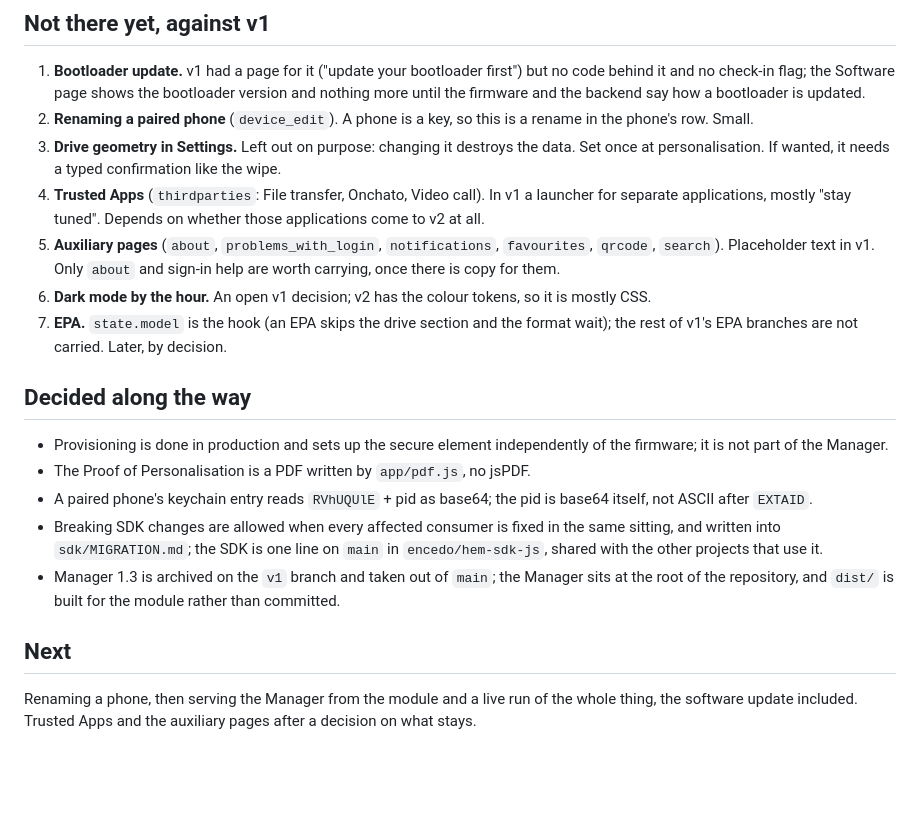
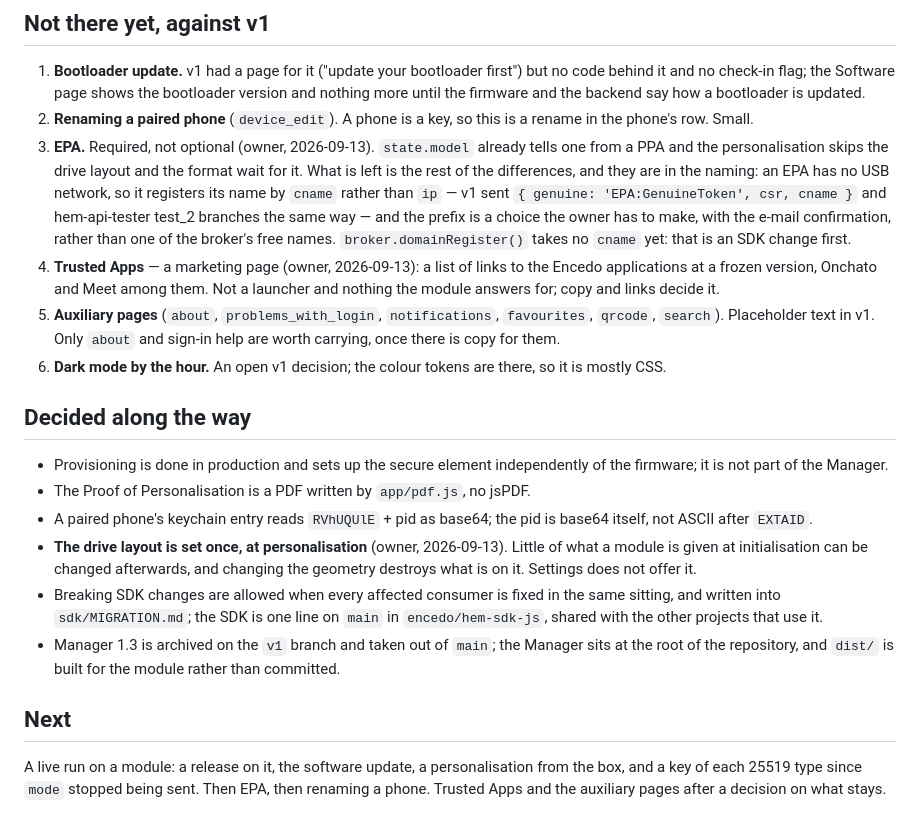
Before and after one commit to encedo/encedo-manager, a Markdown page: docs/STATUS.md, the part around one of its changes. Rendered like a GitHub page; blank space fills up the shorter version.

Commit message:
STATUS: the drive layout is settled, EPA is required, Trusted Apps is a page of links

```diff
--- a/docs/STATUS.md
+++ b/docs/STATUS.md
@@ -37,20 +37,23 @@ a password change without the password leaving the browser.
    say how a bootloader is updated.
 2. **Renaming a paired phone** (`device_edit`). A phone is a key, so this is a
    rename in the phone's row. Small.
-3. **Drive geometry in Settings.** Left out on purpose: changing it destroys
-   the data. Set once at personalisation. If wanted, it needs a typed
-   confirmation like the wipe.
-4. **Trusted Apps** (`thirdparties`: File transfer, Onchato, Video call). In v1
-   a launcher for separate applications, mostly "stay tuned". Depends on whether
-   those applications come to v2 at all.
+3. **EPA.** Required, not optional (owner, 2026-09-13). `state.model` already
+   tells one from a PPA and the personalisation skips the drive layout and the
+   format wait for it. What is left is the rest of the differences, and they
+   are in the naming: an EPA has no USB network, so it registers its name by
+   `cname` rather than `ip` — v1 sent `{ genuine: 'EPA:GenuineToken', csr,
+   cname }` and hem-api-tester test_2 branches the same way — and the prefix is
+   a choice the owner has to make, with the e-mail confirmation, rather than
+   one of the broker's free names. `broker.domainRegister()` takes no `cname`
+   yet: that is an SDK change first.
+4. **Trusted Apps** — a marketing page (owner, 2026-09-13): a list of links to
+   the Encedo applications at a frozen version, Onchato and Meet among them.
+   Not a launcher and nothing the module answers for; copy and links decide it.
 5. **Auxiliary pages** (`about`, `problems_with_login`, `notifications`,
    `favourites`, `qrcode`, `search`). Placeholder text in v1. Only `about` and
    sign-in help are worth carrying, once there is copy for them.
-6. **Dark mode by the hour.** An open v1 decision; v2 has the colour tokens, so
-   it is mostly CSS.
-7. **EPA.** `state.model` is the hook (an EPA skips the drive section and the
-   format wait); the rest of v1's EPA branches are not carried. Later, by
-   decision.
+6. **Dark mode by the hour.** An open v1 decision; the colour tokens are there,
+   so it is mostly CSS.
 
 ## Decided along the way
 
@@ -59,6 +62,9 @@ a password change without the password leaving the browser.
 - The Proof of Personalisation is a PDF written by `app/pdf.js`, no jsPDF.
 - A paired phone's keychain entry reads `RVhUQUlE` + pid as base64; the pid is
   base64 itself, not ASCII after `EXTAID`.
+- **The drive layout is set once, at personalisation** (owner, 2026-09-13).
+  Little of what a module is given at initialisation can be changed afterwards,
+  and changing the geometry destroys what is on it. Settings does not offer it.
 - Breaking SDK changes are allowed when every affected consumer is fixed in
   the same sitting, and written into `sdk/MIGRATION.md`; the SDK is one line
   on `main` in `encedo/hem-sdk-js`, shared with the other projects that use it.
@@ -68,5 +74,6 @@ a password change without the password leaving the browser.
 
 ## Next
 
-Renaming a phone, then serving the Manager from the module and a live run of
-the whole thing, the software update included. Trusted Apps and the auxiliary pages after a decision on what stays.
+A live run on a module: a release on it, the software update, a personalisation
+from the box, and a key of each 25519 type since `mode` stopped being sent.
+Then EPA, then renaming a phone. Trusted Apps and the auxiliary pages after a decision on what stays.
```
Also changed, not shown: other parts of docs/STATUS.md (+1 -1 lines).
